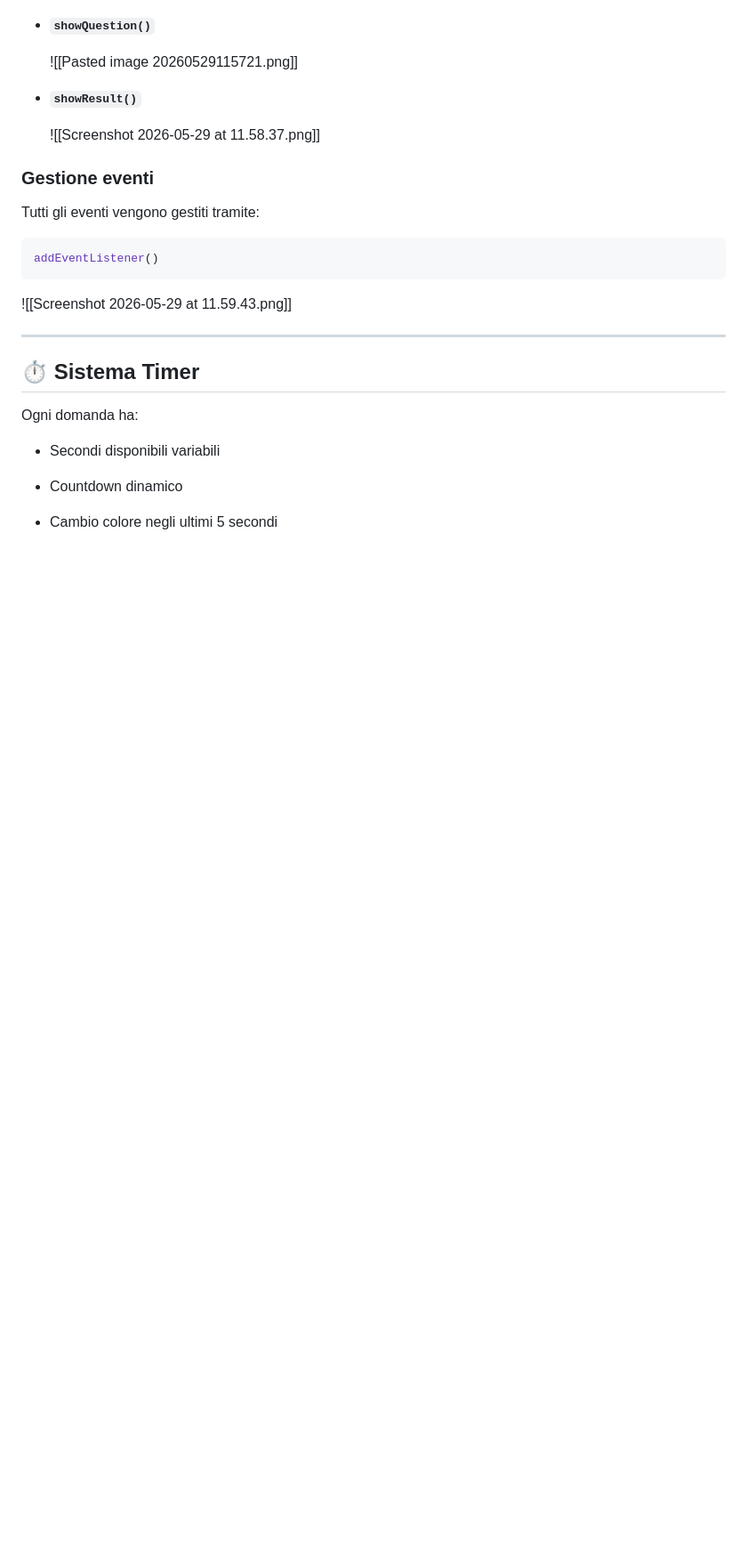
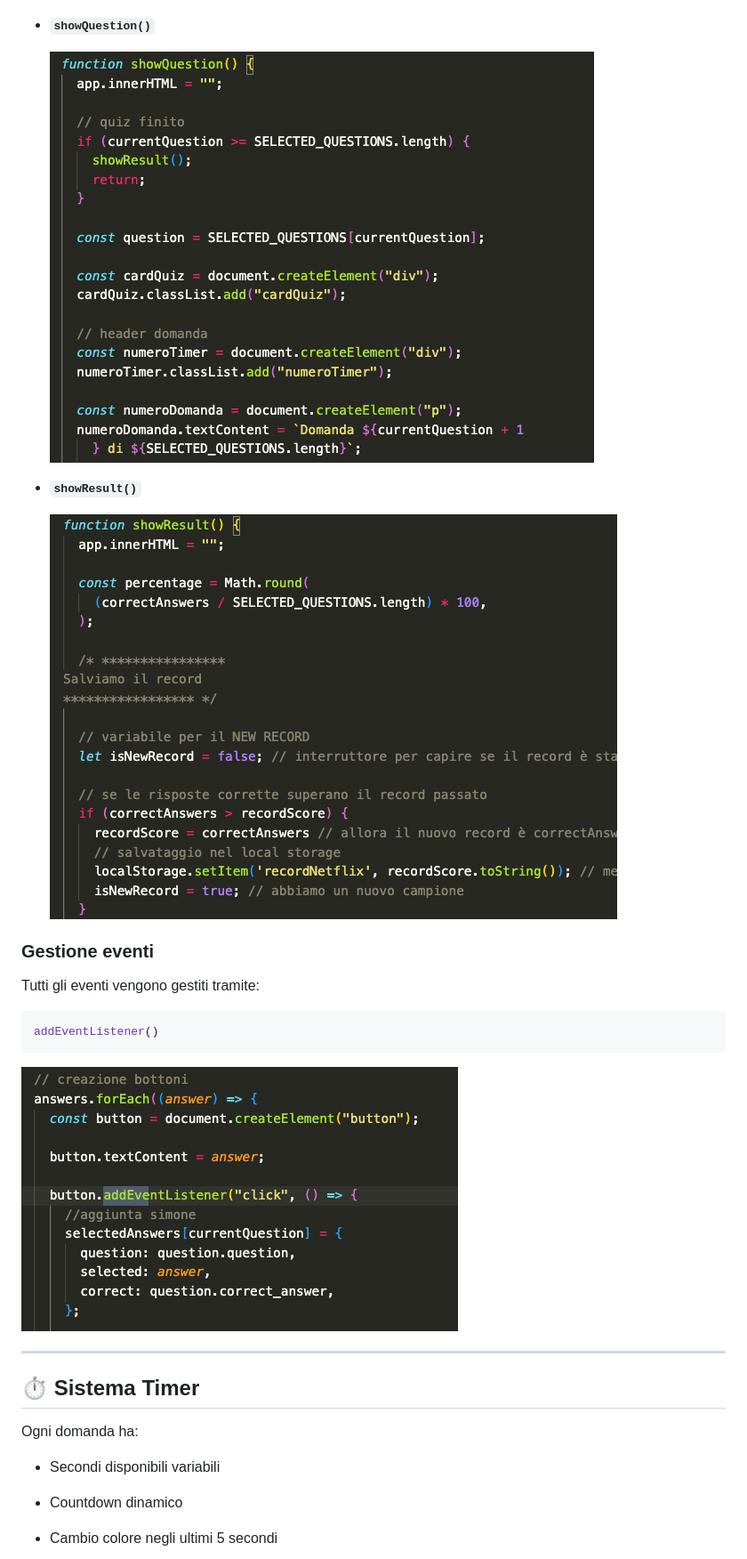
Before and after one commit to Cozzula-PIAN-Angelo/BW1, a Markdown page: README.md, the part around one of its changes. Shown at 89% size. Rendered like a GitHub page; blank space fills up the shorter version.

Commit message:
aggiunta img al readme

````diff
--- a/README.md
+++ b/README.md
@@ -84,11 +84,11 @@ Funzioni principali:
 
 - **`showQuestion()`**
 
-  ![[Pasted image 20260529115721.png]]
+  ![ShowQuestion](assets/img/ShowQuestion.png)
 
 - **`showResult()`**
 
-  ![[Screenshot 2026-05-29 at 11.58.37.png]]
+  ![ShowResult](assets/img/ShowResult.png)
 
 ### Gestione eventi
 
@@ -98,7 +98,7 @@ Tutti gli eventi vengono gestiti tramite:
 addEventListener()
 ```
 
-![[Screenshot 2026-05-29 at 11.59.43.png]]
+![GestioneEventi](assets/img/Gestione%20eventi.png)
 
 ---
 
````
Also changed, not shown: other parts of README.md (+4 -4 lines).
